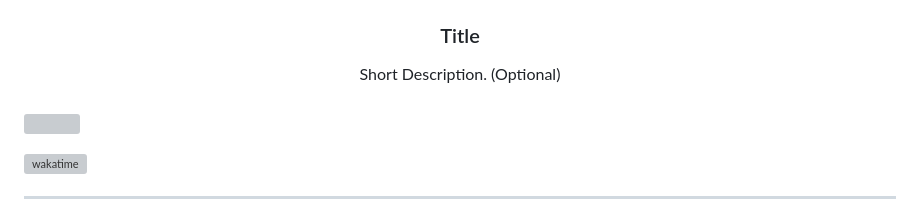
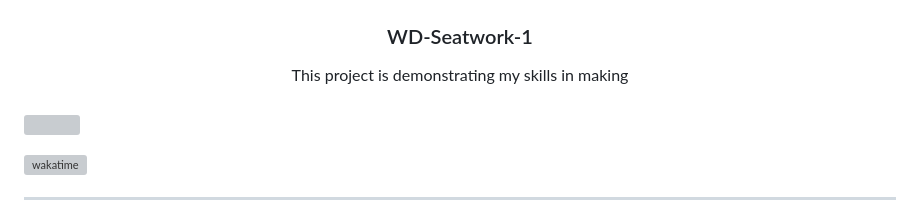
Before and after one commit to kan08306/WD-Seatwork-1, a Markdown page: readme.md, the part around the change. GitHub-like rendering; grey boxes are pictures that could not be loaded.

```diff
--- a/readme.md
+++ b/readme.md
@@ -9,11 +9,11 @@
     <img src="./assets/img/KBlogo.png" alt="Nyebe" width="130" height="100">
   </a>
 <!-- TODO: Change Title to the name of the title of your Project -->
-  <h3 align="center">Title</h3>
+  <h3 align="center">WD-Seatwork-1</h3>
 </div>
 <!-- TODO: Make a short description -->
 <div align="center">
-  Short Description. (Optional)
+  This project is demonstrating my skills in making
 </div>
 
 <br />
```
